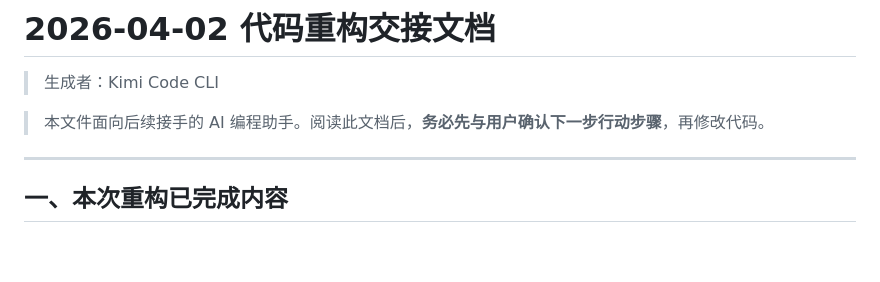
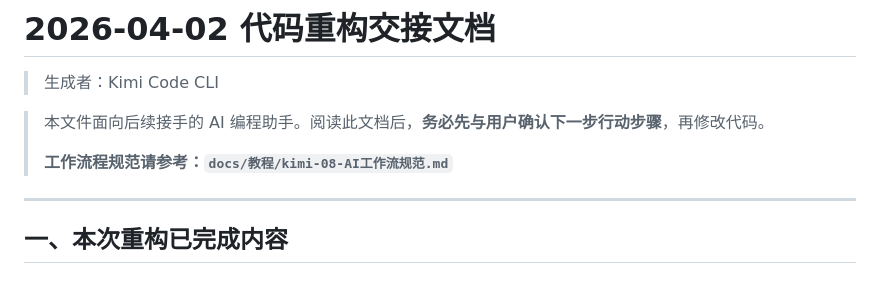
Before and after one commit to shikeik/ai-sandbox, a Markdown page: docs/ai对话/kimi-07-代码重构交接.md, the part around the change. GitHub-like rendering; blank space fills up the shorter version.

Commit message:
docs: 将 AI 工作流规范移至教程目录并在交接文档中指引
- 将 kimi-08-AI工作流规范.md 从 docs/ai对话/ 移动到 docs/教程/
- 在 kimi-07-代码重构交接.md 开头添加指向工作流规范的路径说明

```diff
--- a/docs/ai对话/kimi-07-代码重构交接.md
+++ b/docs/ai对话/kimi-07-代码重构交接.md
@@ -3,6 +3,8 @@
 
 
 > 本文件面向后续接手的 AI 编程助手。阅读此文档后，**务必先与用户确认下一步行动步骤**，再修改代码。
+>
+> **工作流程规范请参考：`docs/教程/kimi-08-AI工作流规范.md`**
 
 ---
 
```
Also changed, not shown: docs/教程/kimi-08-AI工作流规范.md (added, +108 -0 lines).
